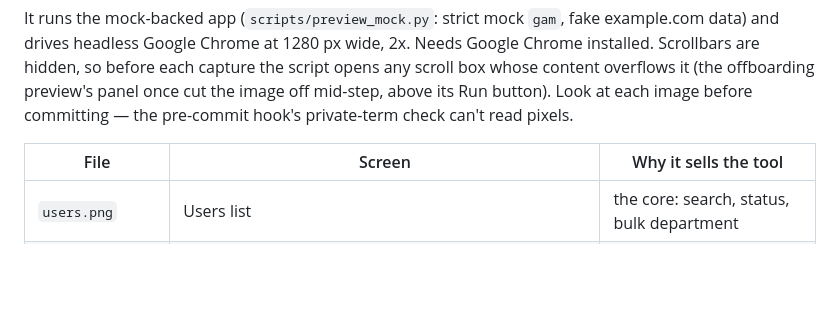
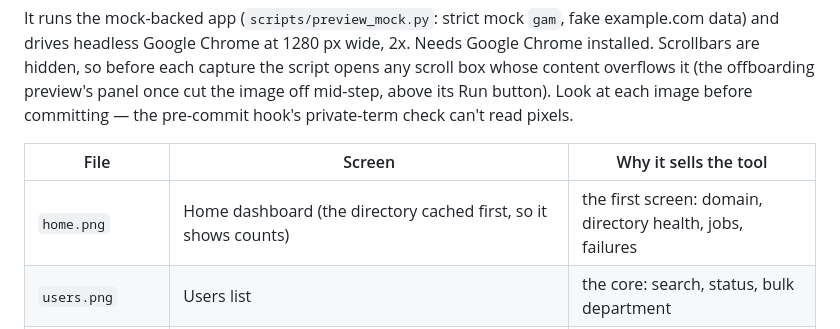
Before and after one commit to goetchstone/gamgui, a Markdown page: docs/screenshots/README.md, the part around the change. Rendered like a GitHub page; blank space fills up the shorter version.

```diff
--- a/docs/screenshots/README.md
+++ b/docs/screenshots/README.md
@@ -16,6 +16,7 @@ image before committing — the pre-commit hook's private-term check can't read
 
 | File | Screen | Why it sells the tool |
 | --- | --- | --- |
+| `home.png` | Home dashboard (the directory cached first, so it shows counts) | the first screen: domain, directory health, jobs, failures |
 | `users.png` | Users list | the core: search, status, bulk department |
 | `signatures.png` | Signature designer with the live preview | the headline use case for many visitors |
 | `calendars.png` | Calendars — a name-search result + "who has access" | the "find/clean up shared calendars" win |
```
Also changed, not shown: README.md (+2 -0 lines), docs/screenshots/home.png (added), 1 other file.
